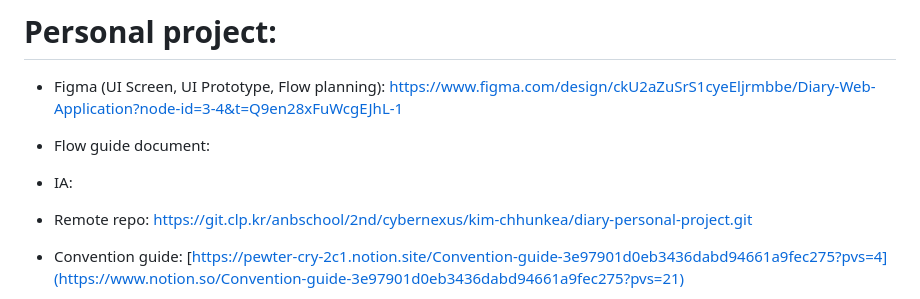
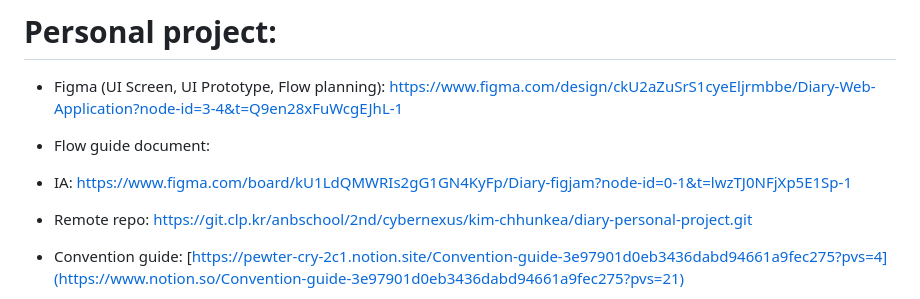
Before and after one commit to Chhunkea/Diary-application, a Markdown page: readme.md, the part around the change. Rendered like a GitHub page.

Commit message:
Add: add IA in readme

```diff
--- a/readme.md
+++ b/readme.md
@@ -251,7 +251,7 @@ ANB School.
 
 - Flow guide document:
 
-- IA:
+- IA: https://www.figma.com/board/kU1LdQMWRIs2gG1GN4KyFp/Diary-figjam?node-id=0-1&t=lwzTJ0NFjXp5E1Sp-1
 
 - Remote repo: https://git.clp.kr/anbschool/2nd/cybernexus/kim-chhunkea/diary-personal-project.git
 
```
